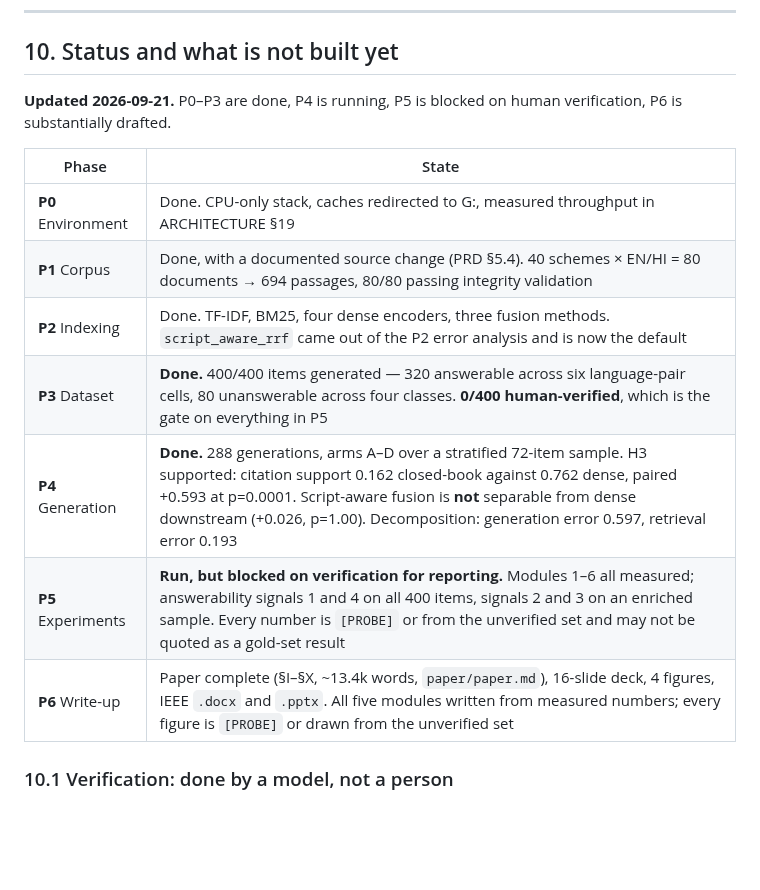
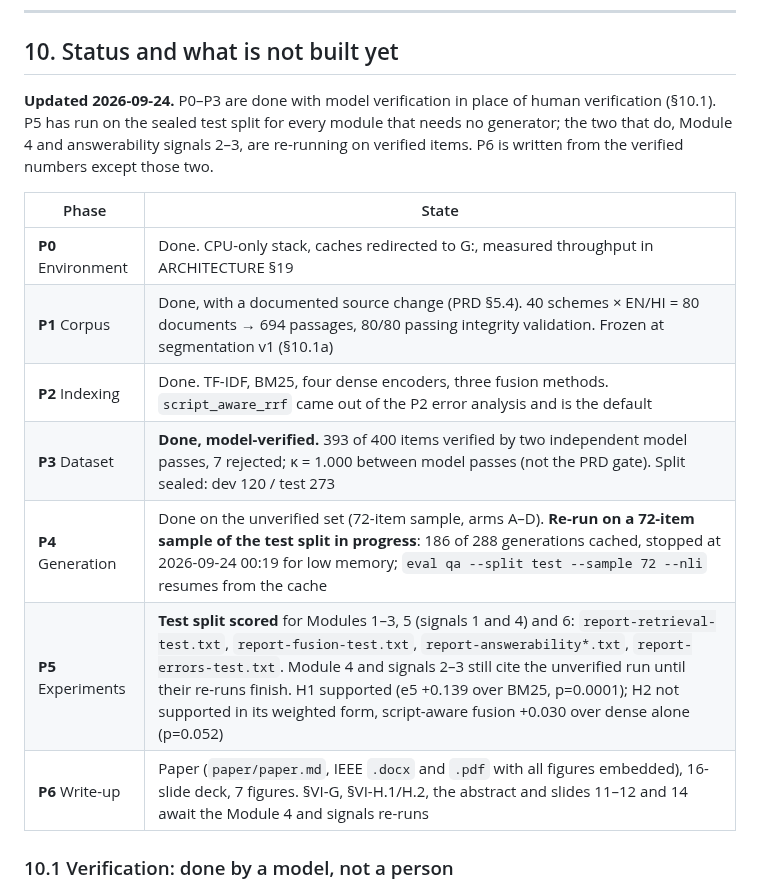
Before and after one commit to dhruvv1402/IndicRAG-QA, a Markdown page: docs/PLAN.md, the part around the change. GitHub-like rendering; blank space fills up the shorter version.

```diff
--- a/docs/PLAN.md
+++ b/docs/PLAN.md
@@ -464,18 +464,20 @@ Each shows the full output object: detected type, answerability, answer, confide
 
 ## 10. Status and what is not built yet
 
-**Updated 2026-09-21.** P0–P3 are done, P4 is running, P5 is blocked on human
-verification, P6 is substantially drafted.
+**Updated 2026-09-24.** P0–P3 are done with model verification in place of human
+verification (§10.1). P5 has run on the sealed test split for every module that needs
+no generator; the two that do, Module 4 and answerability signals 2–3, are re-running on
+verified items. P6 is written from the verified numbers except those two.
 
 | Phase | State |
 |---|---|
 | **P0** Environment | Done. CPU-only stack, caches redirected to G:, measured throughput in ARCHITECTURE §19 |
-| **P1** Corpus | Done, with a documented source change (PRD §5.4). 40 schemes × EN/HI = 80 documents → 694 passages, 80/80 passing integrity validation |
-| **P2** Indexing | Done. TF-IDF, BM25, four dense encoders, three fusion methods. `script_aware_rrf` came out of the P2 error analysis and is now the default |
-| **P3** Dataset | **Done.** 400/400 items generated — 320 answerable across six language-pair cells, 80 unanswerable across four classes. **0/400 human-verified**, which is the gate on everything in P5 |
-| **P4** Generation | **Done.** 288 generations, arms A–D over a stratified 72-item sample. H3 supported: citation support 0.162 closed-book against 0.762 dense, paired +0.593 at p=0.0001. Script-aware fusion is **not** separable from dense downstream (+0.026, p=1.00). Decomposition: generation error 0.597, retrieval error 0.193 |
-| **P5** Experiments | **Run, but blocked on verification for reporting.** Modules 1–6 all measured; answerability signals 1 and 4 on all 400 items, signals 2 and 3 on an enriched sample. Every number is `[PROBE]` or from the unverified set and may not be quoted as a gold-set result |
-| **P6** Write-up | Paper complete (§I–§X, ~13.4k words, `paper/paper.md`), 16-slide deck, 4 figures, IEEE `.docx` and `.pptx`. All five modules written from measured numbers; every figure is `[PROBE]` or drawn from the unverified set |
+| **P1** Corpus | Done, with a documented source change (PRD §5.4). 40 schemes × EN/HI = 80 documents → 694 passages, 80/80 passing integrity validation. Frozen at segmentation v1 (§10.1a) |
+| **P2** Indexing | Done. TF-IDF, BM25, four dense encoders, three fusion methods. `script_aware_rrf` came out of the P2 error analysis and is the default |
+| **P3** Dataset | **Done, model-verified.** 393 of 400 items verified by two independent model passes, 7 rejected; κ = 1.000 between model passes (not the PRD gate). Split sealed: dev 120 / test 273 |
+| **P4** Generation | Done on the unverified set (72-item sample, arms A–D). **Re-run on a 72-item sample of the test split in progress**: 186 of 288 generations cached, stopped at 2026-09-24 00:19 for low memory; `eval qa --split test --sample 72 --nli` resumes from the cache |
+| **P5** Experiments | **Test split scored** for Modules 1–3, 5 (signals 1 and 4) and 6: `report-retrieval-test.txt`, `report-fusion-test.txt`, `report-answerability*.txt`, `report-errors-test.txt`. Module 4 and signals 2–3 still cite the unverified run until their re-runs finish. H1 supported (e5 +0.139 over BM25, p=0.0001); H2 not supported in its weighted form, script-aware fusion +0.030 over dense alone (p=0.052) |
+| **P6** Write-up | Paper (`paper/paper.md`, IEEE `.docx` and `.pdf` with all figures embedded), 16-slide deck, 7 figures. §VI-G, §VI-H.1/H.2, the abstract and slides 11–12 and 14 await the Module 4 and signals re-runs |
 
 ### 10.1 Verification: done by a model, not a person
 
```
Also changed, not shown: paper/sections-VII-X.md (+84 -44 lines).
